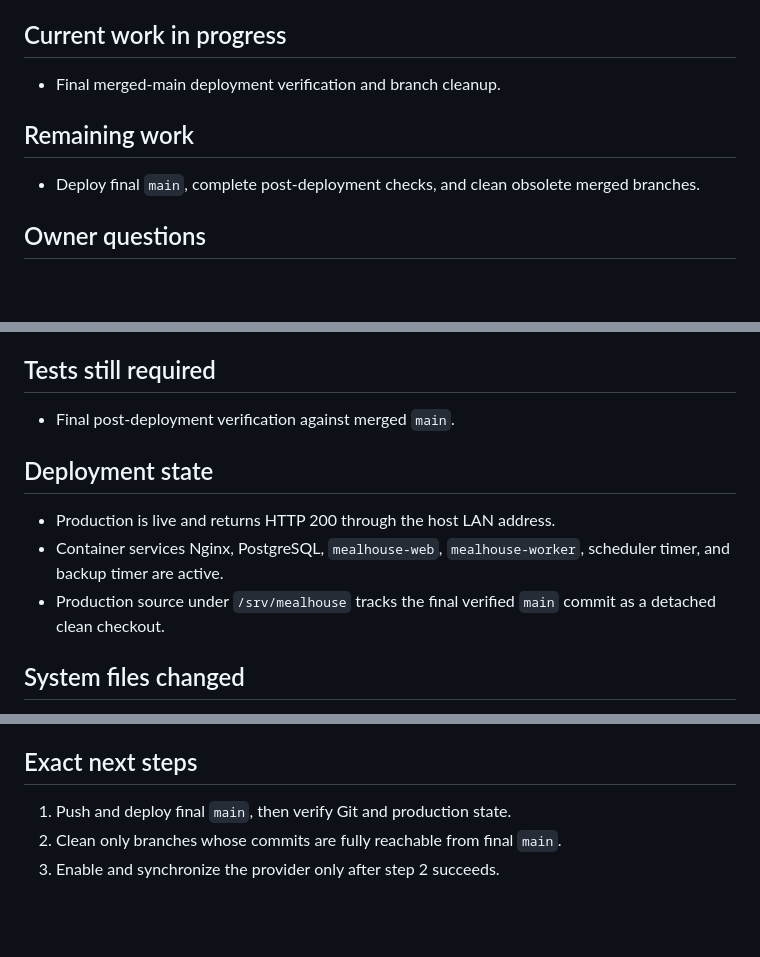
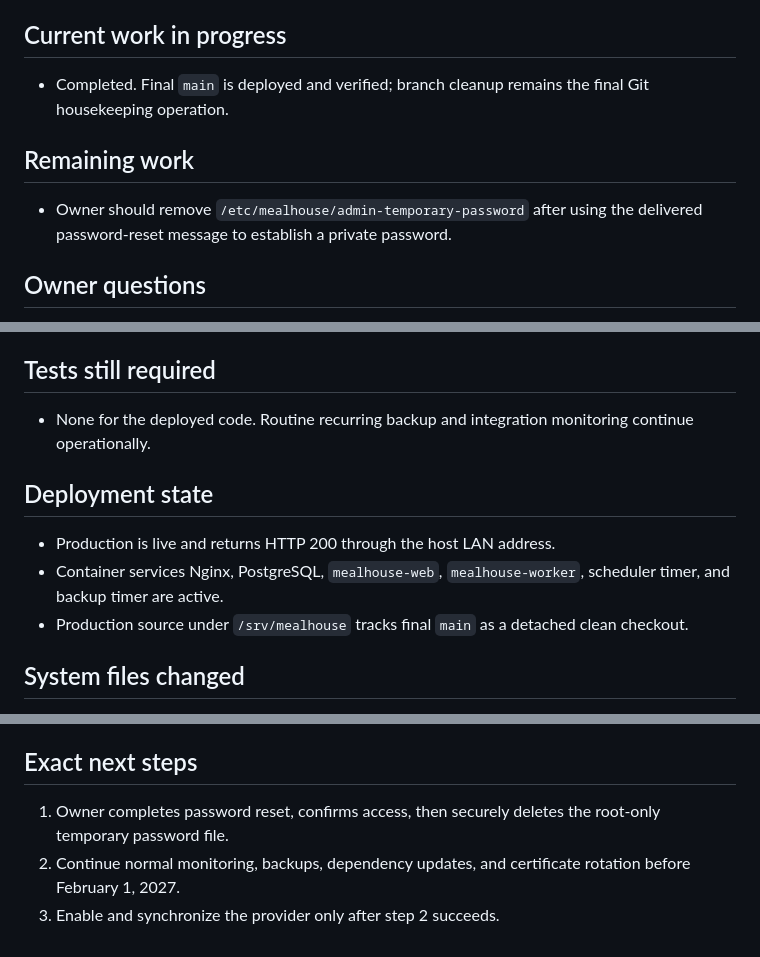
Before and after one commit to FerretLord68/Codex-shitshow, a Markdown page: docs/CODEX_PROGRESS.md, 3 parts joined by grey strips. Drawn GitHub-style; blank space fills up the shorter version.

Commit message:
docs: finalize production handoff

```diff
--- a/docs/CODEX_PROGRESS.md
+++ b/docs/CODEX_PROGRESS.md
@@ -81,12 +81,13 @@ Finish and production-harden MealHouse, including SMTP, Salling Group, administr
 
 ## Current work in progress
 
-- Final merged-main deployment verification and branch cleanup.
+- Completed. Final `main` is deployed and verified; branch cleanup remains the
+  final Git housekeeping operation.
 
 ## Remaining work
 
-- Deploy final `main`, complete post-deployment checks, and clean obsolete merged
-  branches.
+- Owner should remove `/etc/mealhouse/admin-temporary-password` after using the
+  delivered password-reset message to establish a private password.
 
 ## Owner questions
 
@@ -150,14 +151,15 @@ Finish and production-harden MealHouse, including SMTP, Salling Group, administr
 
 ## Tests still required
 
-- Final post-deployment verification against merged `main`.
+- None for the deployed code. Routine recurring backup and integration
+  monitoring continue operationally.
 
 ## Deployment state
 
 - Production is live and returns HTTP 200 through the host LAN address.
 - Container services Nginx, PostgreSQL, `mealhouse-web`, `mealhouse-worker`, scheduler timer, and backup timer are active.
-- Production source under `/srv/mealhouse` tracks the final verified `main`
-  commit as a detached clean checkout.
+- Production source under `/srv/mealhouse` tracks final `main` as a detached
+  clean checkout.
 
 ## System files changed
 
@@ -213,6 +215,8 @@ Finish and production-harden MealHouse, including SMTP, Salling Group, administr
 
 ## Exact next steps
 
-1. Push and deploy final `main`, then verify Git and production state.
-2. Clean only branches whose commits are fully reachable from final `main`.
+1. Owner completes password reset, confirms access, then securely deletes the
+   root-only temporary password file.
+2. Continue normal monitoring, backups, dependency updates, and certificate
+   rotation before February 1, 2027.
 3. Enable and synchronize the provider only after step 2 succeeds.
```
